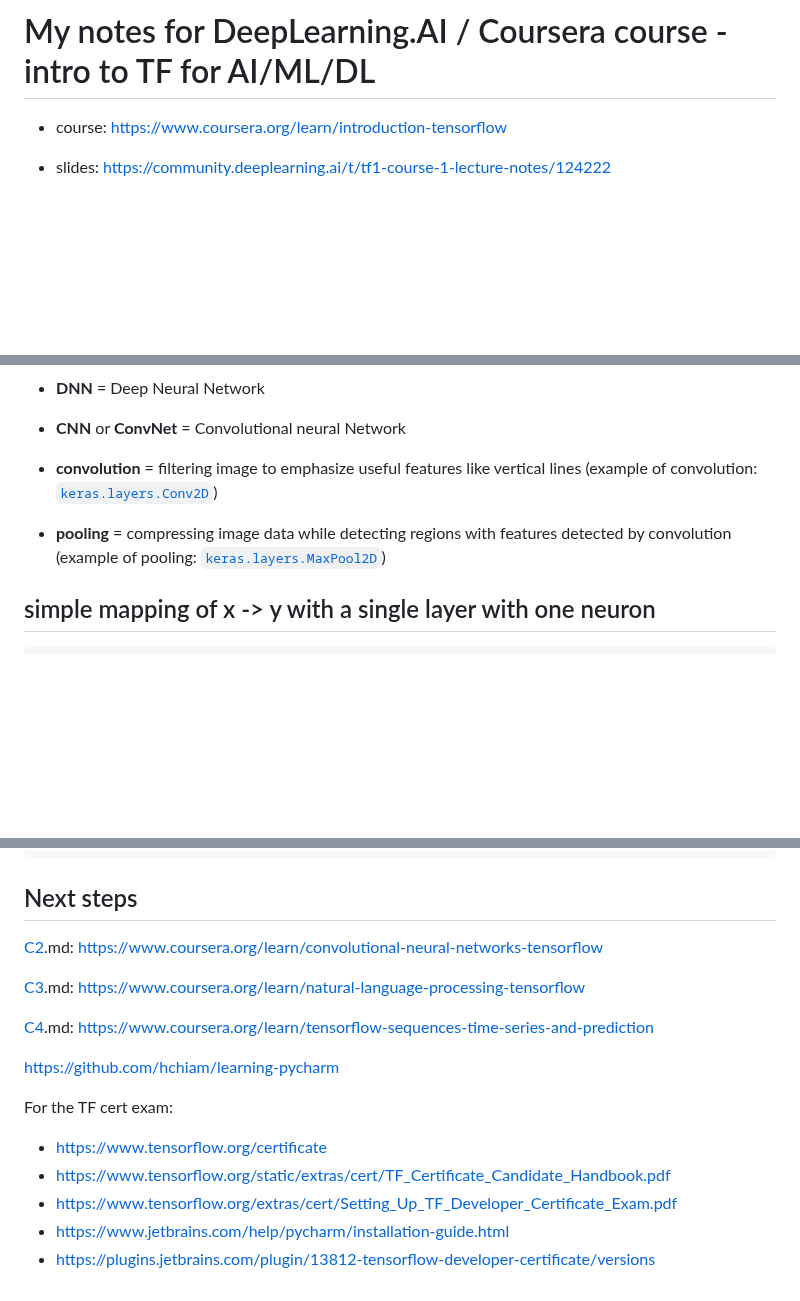
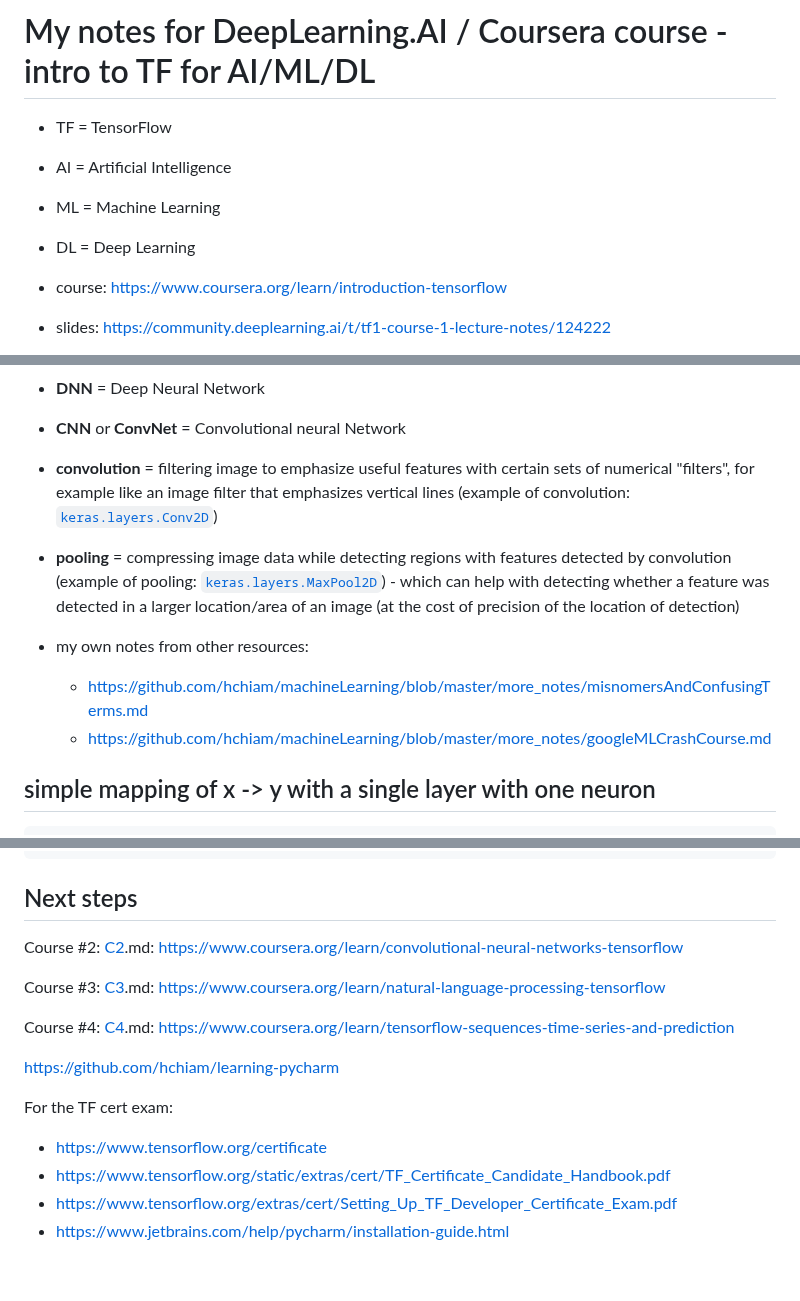
Before and after one commit to hchiam/learning-tf, a Markdown page: my_coursera_notes/README.md, 3 parts joined by grey strips. Rendered like a GitHub page; blank space fills up the shorter version.

```diff
--- a/my_coursera_notes/README.md
+++ b/my_coursera_notes/README.md
@@ -1,4 +1,9 @@
 # My notes for DeepLearning.AI / Coursera course - intro to TF for AI/ML/DL
+
+- TF = TensorFlow
+- AI = Artificial Intelligence
+- ML = Machine Learning
+- DL = Deep Learning
 
 - course: https://www.coursera.org/learn/introduction-tensorflow
 
@@ -14,9 +19,13 @@
 - **DNN** = Deep Neural Network
 - **CNN** or **ConvNet** = Convolutional neural Network
 
-- **convolution** = filtering image to emphasize useful features like vertical lines (example of convolution: [`keras.layers.Conv2D`](https://www.tensorflow.org/api_docs/python/tf/keras/layers/Conv2D))
+- **convolution** = filtering image to emphasize useful features with certain sets of numerical "filters", for example like an image filter that emphasizes vertical lines (example of convolution: [`keras.layers.Conv2D`](https://www.tensorflow.org/api_docs/python/tf/keras/layers/Conv2D))
 
-- **pooling** = compressing image data while detecting regions with features detected by convolution (example of pooling: [`keras.layers.MaxPool2D`](https://www.tensorflow.org/api_docs/python/tf/keras/layers/MaxPool2D))
+- **pooling** = compressing image data while detecting regions with features detected by convolution (example of pooling: [`keras.layers.MaxPool2D`](https://www.tensorflow.org/api_docs/python/tf/keras/layers/MaxPool2D)) - which can help with detecting whether a feature was detected in a larger location/area of an image (at the cost of precision of the location of detection)
+
+- my own notes from other resources:
+  - https://github.com/hchiam/machineLearning/blob/master/more_notes/misnomersAndConfusingTerms.md
+  - https://github.com/hchiam/machineLearning/blob/master/more_notes/googleMLCrashCourse.md
 
 ## simple mapping of x -> y with a single layer with one neuron
 
@@ -191,11 +200,11 @@ history = model.fit(
 
 ## Next steps
 
-[C2](https://github.com/hchiam/learning-tensorflow/blob/main/my_coursera_notes/C2.md).md: https://www.coursera.org/learn/convolutional-neural-networks-tensorflow
+Course #2: [C2](https://github.com/hchiam/learning-tensorflow/blob/main/my_coursera_notes/C2.md).md: https://www.coursera.org/learn/convolutional-neural-networks-tensorflow
 
-[C3](https://github.com/hchiam/learning-tensorflow/blob/main/my_coursera_notes/C3.md).md: https://www.coursera.org/learn/natural-language-processing-tensorflow
+Course #3: [C3](https://github.com/hchiam/learning-tensorflow/blob/main/my_coursera_notes/C3.md).md: https://www.coursera.org/learn/natural-language-processing-tensorflow
 
-[C4](https://github.com/hchiam/learning-tensorflow/blob/main/my_coursera_notes/C4.md).md: https://www.coursera.org/learn/tensorflow-sequences-time-series-and-prediction
+Course #4: [C4](https://github.com/hchiam/learning-tensorflow/blob/main/my_coursera_notes/C4.md).md: https://www.coursera.org/learn/tensorflow-sequences-time-series-and-prediction
 
 https://github.com/hchiam/learning-pycharm
 
@@ -205,4 +214,3 @@ For the TF cert exam:
 - https://www.tensorflow.org/static/extras/cert/TF_Certificate_Candidate_Handbook.pdf
 - https://www.tensorflow.org/extras/cert/Setting_Up_TF_Developer_Certificate_Exam.pdf
 - https://www.jetbrains.com/help/pycharm/installation-guide.html
-- https://plugins.jetbrains.com/plugin/13812-tensorflow-developer-certificate/versions
```
